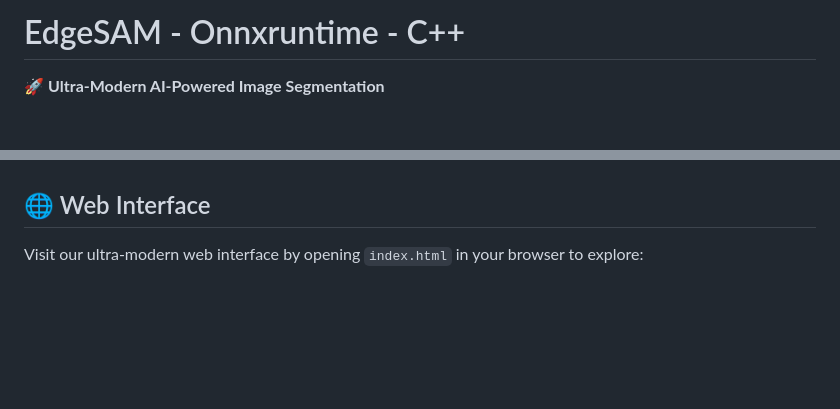
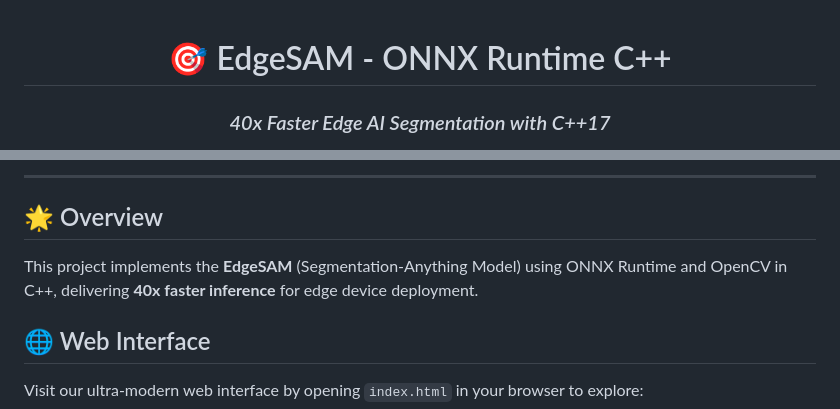
Before and after one commit to umitkacar/sam2-edge-cpp, a Markdown page: README.md, 2 parts joined by grey strips. Rendered like a GitHub page; blank space fills up the shorter version.

```diff
--- a/README.md
+++ b/README.md
@@ -1,4 +1,5 @@
-# EdgeSAM - Onnxruntime - C++
+<div align="center">
 
-🚀 **Ultra-Modern AI-Powered Image Segmentation**
+# 🎯 EdgeSAM - ONNX Runtime C++
+### *40x Faster Edge AI Segmentation with C++17*
 
@@ -6,3 +20,10 @@ This project implements the EdgeSAM (Segmentation-Anything Model) using ONNX Run
+</div>
+
+---
+
+## 🌟 Overview
+
+This project implements the **EdgeSAM** (Segmentation-Anything Model) using ONNX Runtime and OpenCV in C++, delivering **40x faster inference** for edge device deployment.
 
 ## 🌐 Web Interface
 
```
Also changed, not shown: other parts of README.md (+14 -1 lines).
